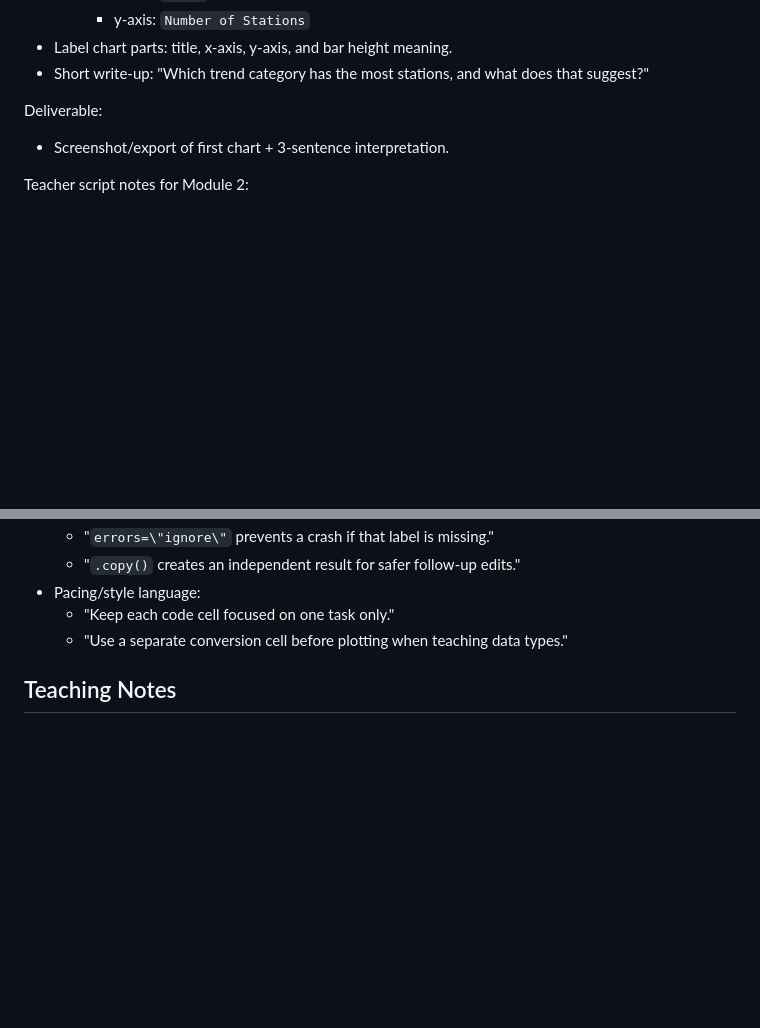
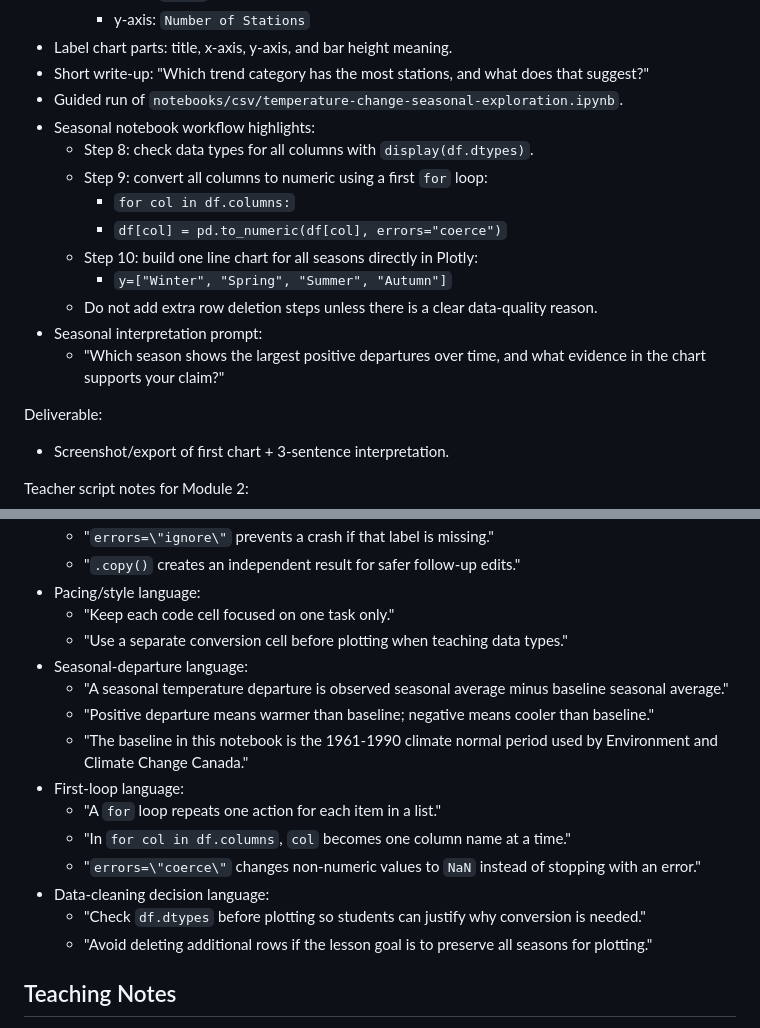
Before and after one commit to pbeens/ICD2O-OSC-2026-Project-Plan-Team-2, a Markdown page: references/student-teacher-manual.md, 2 parts joined by grey strips. Rendered like a GitHub page; blank space fills up the shorter version.

Commit message:
Update Student-Teacher Manual

```diff
--- a/references/student-teacher-manual.md
+++ b/references/student-teacher-manual.md
@@ -97,6 +97,17 @@ Activities:
     - y-axis: `Number of Stations`
 - Label chart parts: title, x-axis, y-axis, and bar height meaning.
 - Short write-up: "Which trend category has the most stations, and what does that suggest?"
+- Guided run of `notebooks/csv/temperature-change-seasonal-exploration.ipynb`.
+- Seasonal notebook workflow highlights:
+  - Step 8: check data types for all columns with `display(df.dtypes)`.
+  - Step 9: convert all columns to numeric using a first `for` loop:
+    - `for col in df.columns:`
+    - `df[col] = pd.to_numeric(df[col], errors="coerce")`
+  - Step 10: build one line chart for all seasons directly in Plotly:
+    - `y=["Winter", "Spring", "Summer", "Autumn"]`
+  - Do not add extra row deletion steps unless there is a clear data-quality reason.
+- Seasonal interpretation prompt:
+  - "Which season shows the largest positive departures over time, and what evidence in the chart supports your claim?"
 
 Deliverable:
 - Screenshot/export of first chart + 3-sentence interpretation.
@@ -116,6 +127,17 @@ Teacher script notes for Module 2:
 - Pacing/style language:
   - "Keep each code cell focused on one task only."
   - "Use a separate conversion cell before plotting when teaching data types."
+- Seasonal-departure language:
+  - "A seasonal temperature departure is observed seasonal average minus baseline seasonal average."
+  - "Positive departure means warmer than baseline; negative means cooler than baseline."
+  - "The baseline in this notebook is the 1961-1990 climate normal period used by Environment and Climate Change Canada."
+- First-loop language:
+  - "A `for` loop repeats one action for each item in a list."
+  - "In `for col in df.columns`, `col` becomes one column name at a time."
+  - "`errors=\"coerce\"` changes non-numeric values to `NaN` instead of stopping with an error."
+- Data-cleaning decision language:
+  - "Check `df.dtypes` before plotting so students can justify why conversion is needed."
+  - "Avoid deleting additional rows if the lesson goal is to preserve all seasons for plotting."
 
 ## Teaching Notes
 - Prefer direct CSV/Excel datasets for core lessons.
```
